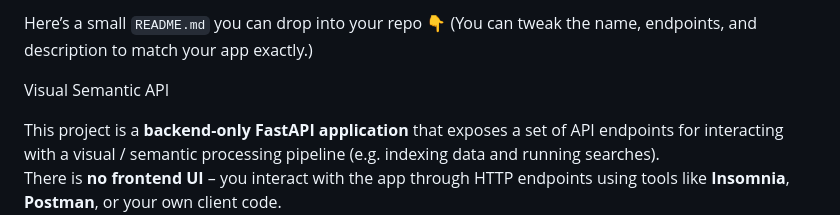
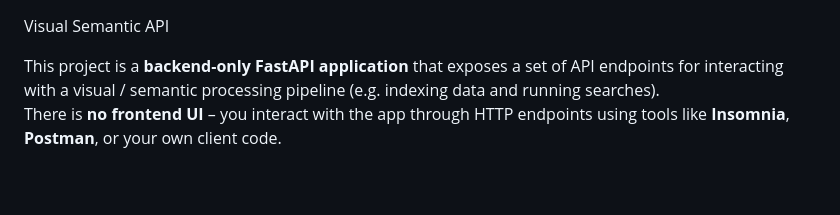
Before and after one commit to lxthames/visual-search-app-api, a Markdown page: README.md, the part around the change. GitHub-like rendering; blank space fills up the shorter version.

```diff
--- a/README.md
+++ b/README.md
@@ -1,8 +1,3 @@
-Here’s a small `README.md` you can drop into your repo 👇
-(You can tweak the name, endpoints, and description to match your app exactly.)
-
-
-
 Visual Semantic API
 
 This project is a **backend-only FastAPI application** that exposes a set of API endpoints for interacting with a visual / semantic processing pipeline (e.g. indexing data and running searches).
```
